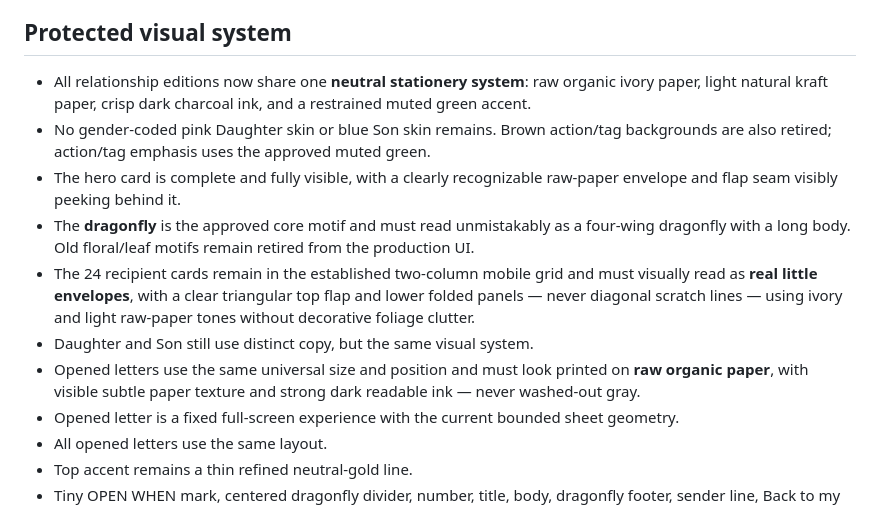
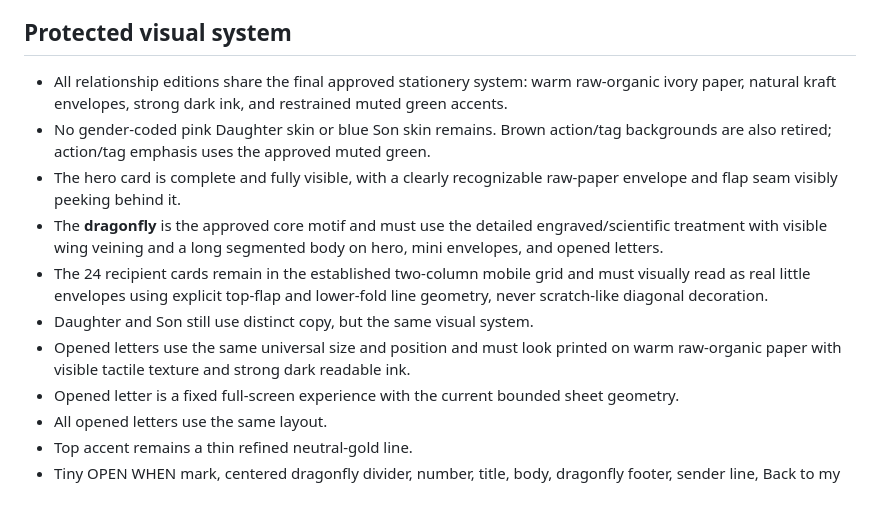
Before and after one commit to Sanafaham/Sanafaham, a Markdown page: open-when-gift/PROTECTED_BASELINE.md, the part around the change. GitHub-like rendering.

Commit message:
Lock final approved stationery look

```diff
--- a/open-when-gift/PROTECTED_BASELINE.md
+++ b/open-when-gift/PROTECTED_BASELINE.md
@@ -34,13 +34,13 @@ This file defines the settled behavior that future OPEN WHEN work must preserve
 
 ## Protected visual system
 
-- All relationship editions now share one **neutral stationery system**: raw organic ivory paper, light natural kraft paper, crisp dark charcoal ink, and a restrained muted green accent.
+- All relationship editions share the final approved stationery system: warm raw-organic ivory paper, natural kraft envelopes, strong dark ink, and restrained muted green accents.
 - No gender-coded pink Daughter skin or blue Son skin remains. Brown action/tag backgrounds are also retired; action/tag emphasis uses the approved muted green.
 - The hero card is complete and fully visible, with a clearly recognizable raw-paper envelope and flap seam visibly peeking behind it.
-- The **dragonfly** is the approved core motif and must read unmistakably as a four-wing dragonfly with a long body. Old floral/leaf motifs remain retired from the production UI.
-- The 24 recipient cards remain in the established two-column mobile grid and must visually read as **real little envelopes**, with a clear triangular top flap and lower folded panels — never diagonal scratch lines — using ivory and light raw-paper tones without decorative foliage clutter.
+- The **dragonfly** is the approved core motif and must use the detailed engraved/scientific treatment with visible wing veining and a long segmented body on hero, mini envelopes, and opened letters.
+- The 24 recipient cards remain in the established two-column mobile grid and must visually read as real little envelopes using explicit top-flap and lower-fold line geometry, never scratch-like diagonal decoration.
 - Daughter and Son still use distinct copy, but the same visual system.
-- Opened letters use the same universal size and position and must look printed on **raw organic paper**, with visible subtle paper texture and strong dark readable ink — never washed-out gray.
+- Opened letters use the same universal size and position and must look printed on warm raw-organic paper with visible tactile texture and strong dark readable ink.
 - Opened letter is a fixed full-screen experience with the current bounded sheet geometry.
 - All opened letters use the same layout.
 - Top accent remains a thin refined neutral-gold line.
```
